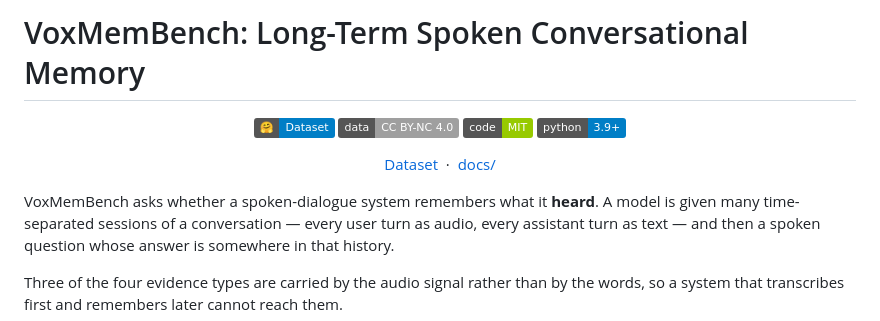
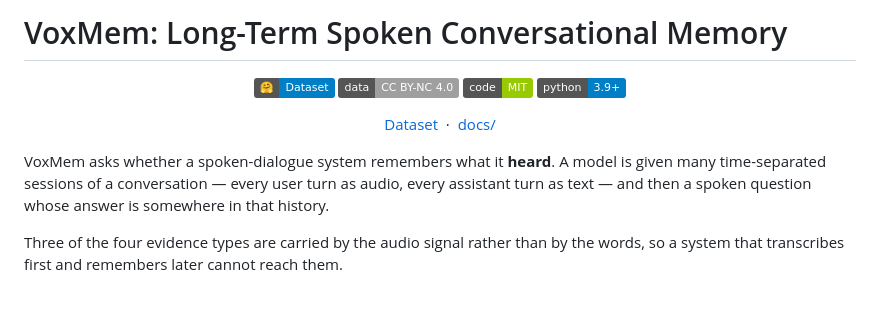
Before and after one commit to swagshaw/voxmem, a Markdown page: README.md, the part around the change. Rendered like a GitHub page; badges without logos; blank space fills up the shorter version.

```diff
--- a/README.md
+++ b/README.md
@@ -1,4 +1,4 @@
-# VoxMemBench: Long-Term Spoken Conversational Memory
+# VoxMem: Long-Term Spoken Conversational Memory
 
 <p align="center">
     <a href="https://huggingface.co/datasets/AudioMemory/voxmembench" target="_blank">
@@ -18,7 +18,7 @@
     <a href="docs/index.html">docs/</a>
 </p>
 
-VoxMemBench asks whether a spoken-dialogue system remembers what it **heard**.
+VoxMem asks whether a spoken-dialogue system remembers what it **heard**.
 A model is given many time-separated sessions of a conversation — every user
 turn as audio, every assistant turn as text — and then a spoken question whose
 answer is somewhere in that history.
```
